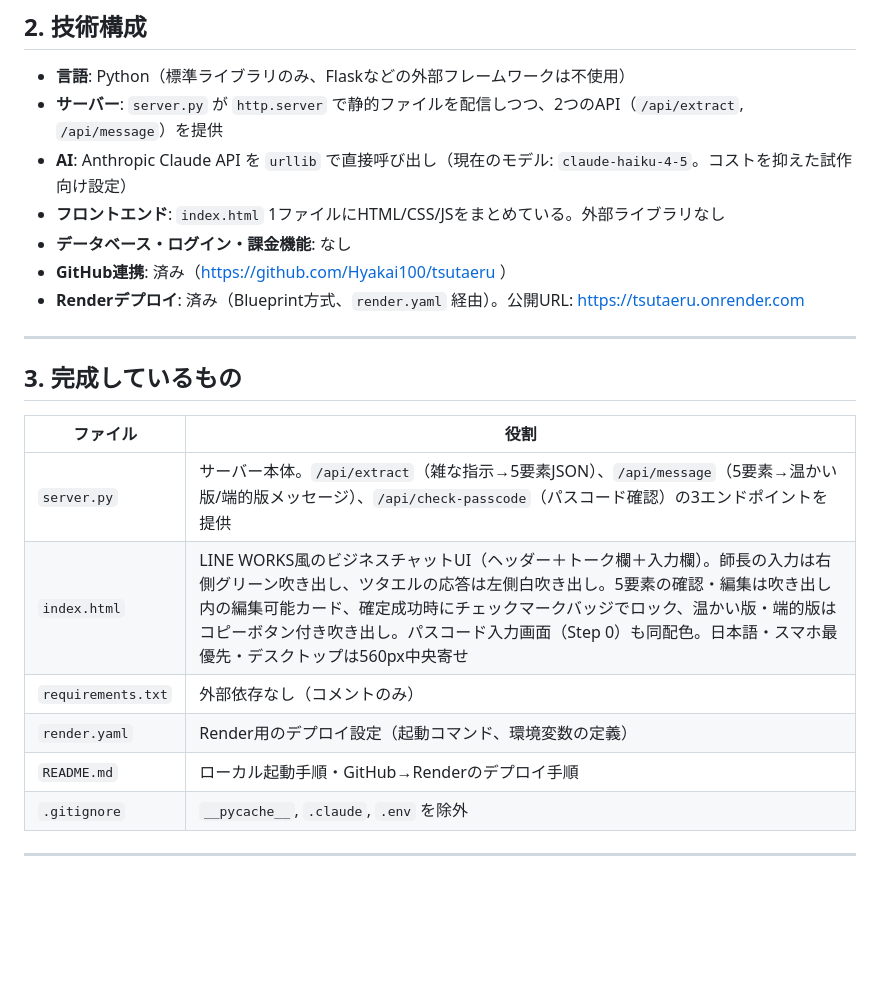
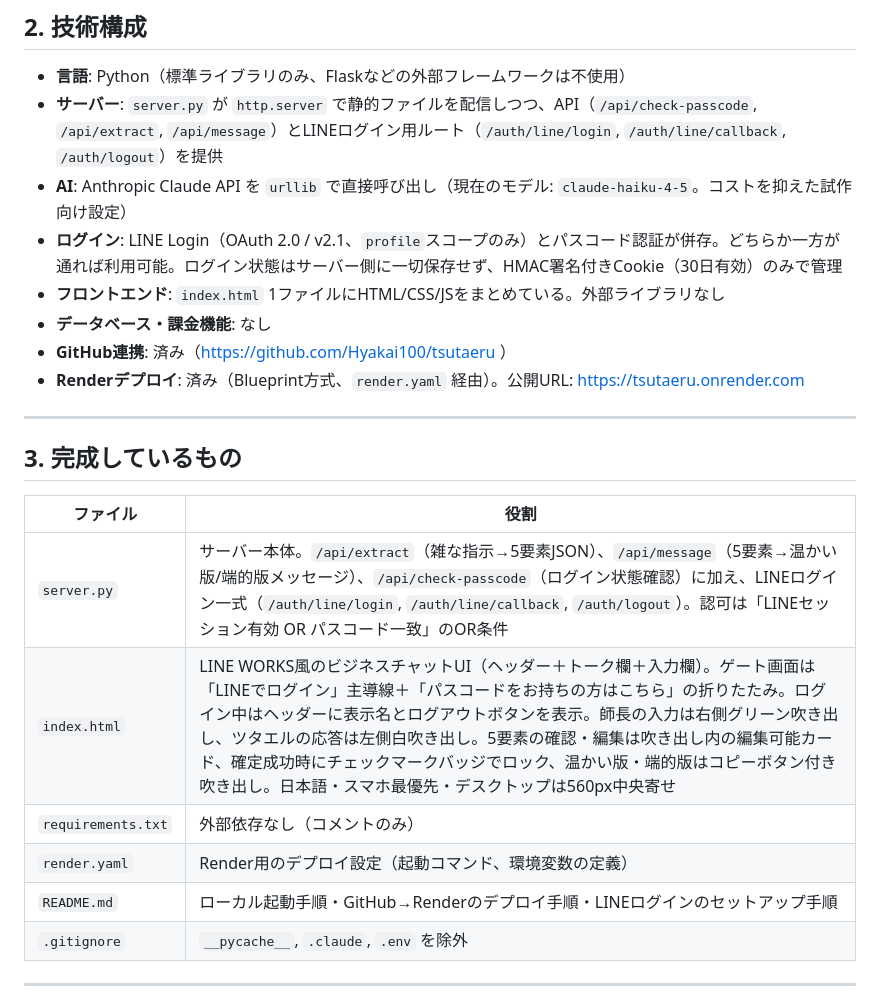
Before and after one commit to Hyakai100/tsutaeru, a Markdown page: STATUS.md, the part around one of its changes. GitHub-like rendering; blank space fills up the shorter version.

Commit message:
STATUS.mdを更新: LINEログイン機能の実装を反映
フェーズ1（LINEログインの土台）の完了、検証済み範囲（署名付き
トークンの単体テスト・HTTPルーティング・ブラウザUI）、未検証範囲
（本物のLINEアカウントでの実ログイン）を明記。次のユーザー作業
（LINE Developersでのチャネル作成、Render環境変数の追加）を
最優先項目として反映。

```diff
--- a/STATUS.md
+++ b/STATUS.md
@@ -13,10 +13,11 @@
 ## 2. 技術構成
 
 - **言語**: Python（標準ライブラリのみ、Flaskなどの外部フレームワークは不使用）
-- **サーバー**: `server.py` が `http.server` で静的ファイルを配信しつつ、2つのAPI（`/api/extract`, `/api/message`）を提供
+- **サーバー**: `server.py` が `http.server` で静的ファイルを配信しつつ、API（`/api/check-passcode`, `/api/extract`, `/api/message`）とLINEログイン用ルート（`/auth/line/login`, `/auth/line/callback`, `/auth/logout`）を提供
 - **AI**: Anthropic Claude API を `urllib` で直接呼び出し（現在のモデル: `claude-haiku-4-5`。コストを抑えた試作向け設定）
+- **ログイン**: LINE Login（OAuth 2.0 / v2.1、`profile`スコープのみ）とパスコード認証が併存。どちらか一方が通れば利用可能。ログイン状態はサーバー側に一切保存せず、HMAC署名付きCookie（30日有効）のみで管理
 - **フロントエンド**: `index.html` 1ファイルにHTML/CSS/JSをまとめている。外部ライブラリなし
-- **データベース・ログイン・課金機能**: なし
+- **データベース・課金機能**: なし
 - **GitHub連携**: 済み（https://github.com/Hyakai100/tsutaeru ）
 - **Renderデプロイ**: 済み（Blueprint方式、`render.yaml` 経由）。公開URL: https://tsutaeru.onrender.com
 
@@ -26,11 +27,11 @@
 
 | ファイル | 役割 |
 |---|---|
-| `server.py` | サーバー本体。`/api/extract`（雑な指示→5要素JSON）、`/api/message`（5要素→温かい版/端的版メッセージ）、`/api/check-passcode`（パスコード確認）の3エンドポイントを提供 |
-| `index.html` | LINE WORKS風のビジネスチャットUI（ヘッダー＋トーク欄＋入力欄）。師長の入力は右側グリーン吹き出し、ツタエルの応答は左側白吹き出し。5要素の確認・編集は吹き出し内の編集可能カード、確定成功時にチェックマークバッジでロック、温かい版・端的版はコピーボタン付き吹き出し。パスコード入力画面（Step 0）も同配色。日本語・スマホ最優先・デスクトップは560px中央寄せ |
+| `server.py` | サーバー本体。`/api/extract`（雑な指示→5要素JSON）、`/api/message`（5要素→温かい版/端的版メッセージ）、`/api/check-passcode`（ログイン状態確認）に加え、LINEログイン一式（`/auth/line/login`, `/auth/line/callback`, `/auth/logout`）。認可は「LINEセッション有効 OR パスコード一致」のOR条件 |
+| `index.html` | LINE WORKS風のビジネスチャットUI（ヘッダー＋トーク欄＋入力欄）。ゲート画面は「LINEでログイン」主導線＋「パスコードをお持ちの方はこちら」の折りたたみ。ログイン中はヘッダーに表示名とログアウトボタンを表示。師長の入力は右側グリーン吹き出し、ツタエルの応答は左側白吹き出し。5要素の確認・編集は吹き出し内の編集可能カード、確定成功時にチェックマークバッジでロック、温かい版・端的版はコピーボタン付き吹き出し。日本語・スマホ最優先・デスクトップは560px中央寄せ |
 | `requirements.txt` | 外部依存なし（コメントのみ） |
 | `render.yaml` | Render用のデプロイ設定（起動コマンド、環境変数の定義） |
-| `README.md` | ローカル起動手順・GitHub→Renderのデプロイ手順 |
+| `README.md` | ローカル起動手順・GitHub→Renderのデプロイ手順・LINEログインのセットアップ手順 |
 | `.gitignore` | `__pycache__`, `.claude`, `.env` を除外 |
 
 ---
```
Also changed, not shown: other parts of STATUS.md (+22 -8 lines).
